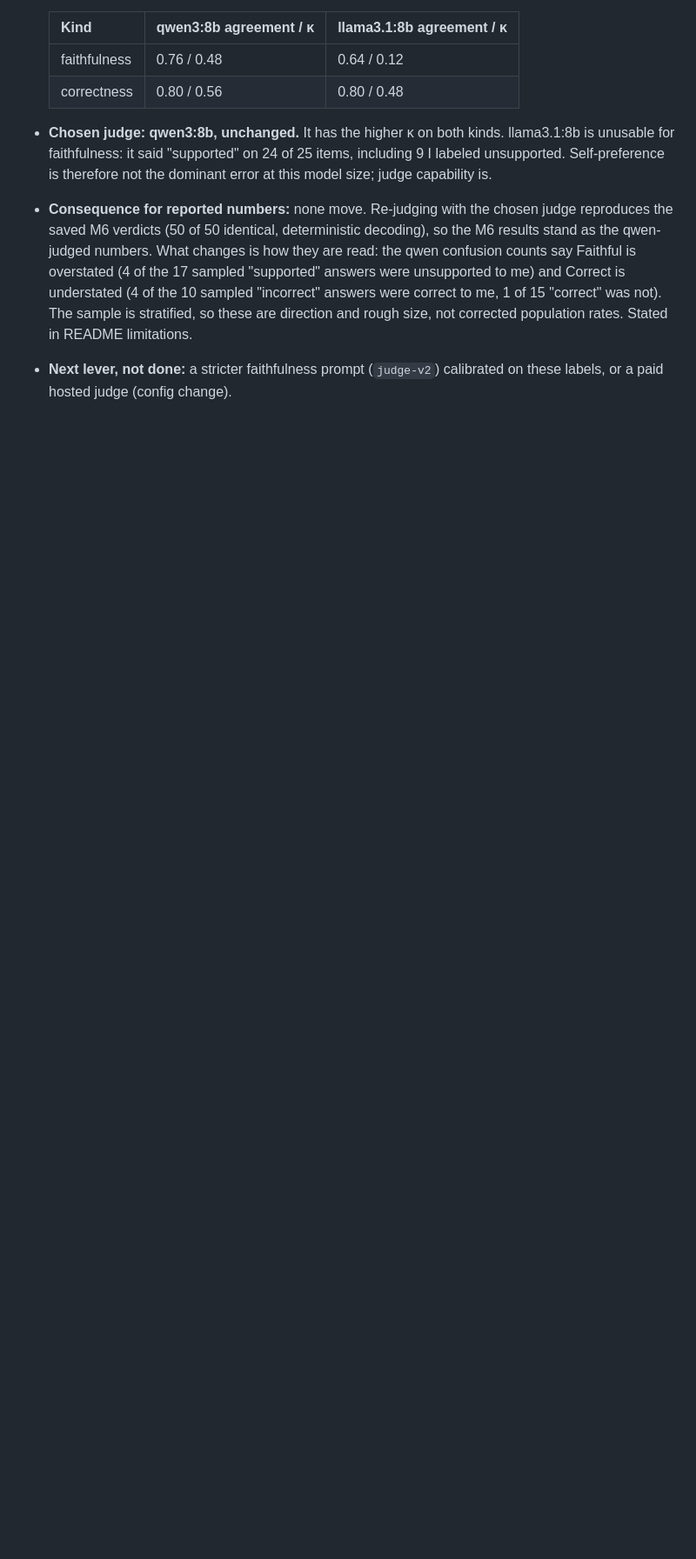
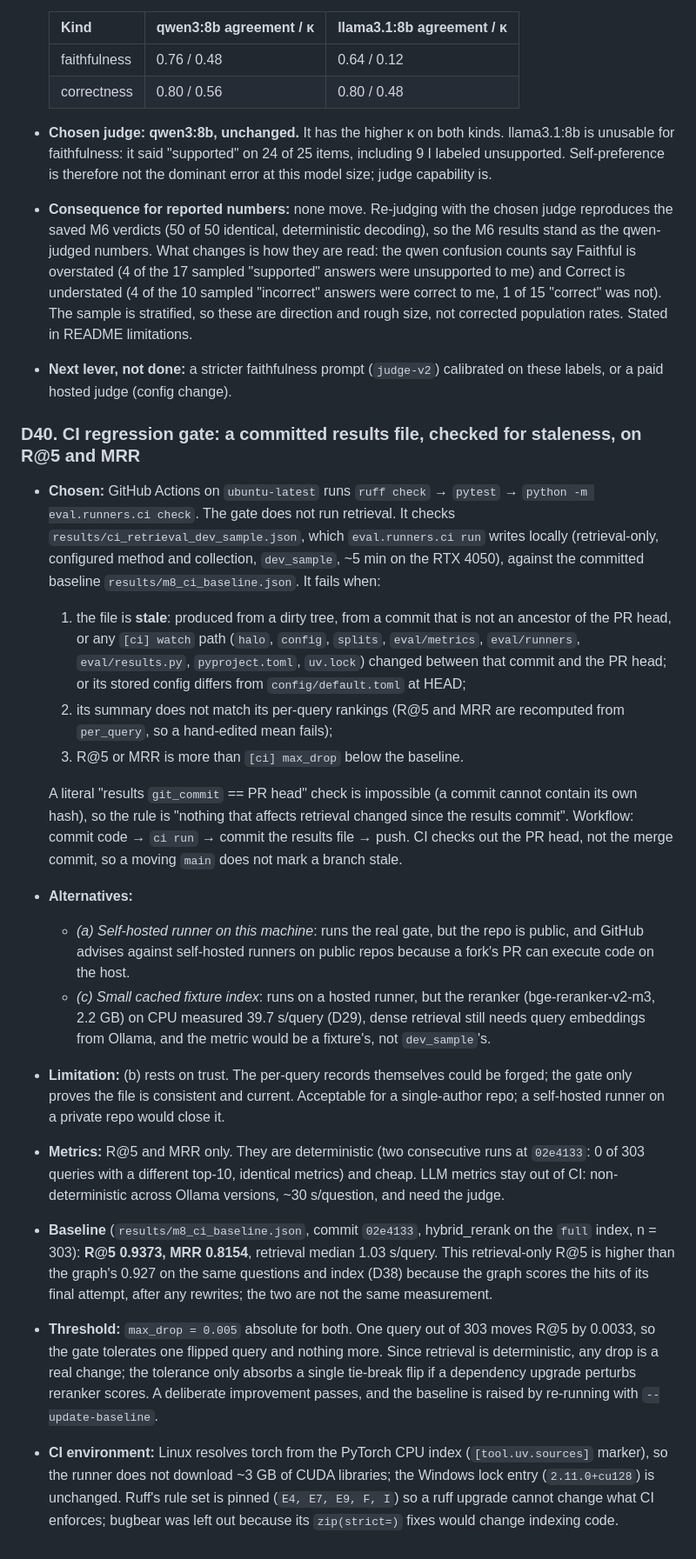
Before and after one commit to lunatictiol/halo, a Markdown page: DECISIONS.md, the part around the change. Shown at 87% size. GitHub-like rendering; blank space fills up the shorter version.

Commit message:
docs: D40 CI regression gate design, baseline and threshold
Co-Authored-By: Claude Opus 5.5 <noreply@anthropic.com>

```diff
--- a/DECISIONS.md
+++ b/DECISIONS.md
@@ -333,3 +333,19 @@ All numbers below: `dev_sample` (n=303), from `results/m3_ablation.md` and the `
 - **Chosen judge: qwen3:8b, unchanged.** It has the higher κ on both kinds. llama3.1:8b is unusable for faithfulness: it said "supported" on 24 of 25 items, including 9 I labeled unsupported. Self-preference is therefore not the dominant error at this model size; judge capability is.
 - **Consequence for reported numbers:** none move. Re-judging with the chosen judge reproduces the saved M6 verdicts (50 of 50 identical, deterministic decoding), so the M6 results stand as the qwen-judged numbers. What changes is how they are read: the qwen confusion counts say Faithful is overstated (4 of the 17 sampled "supported" answers were unsupported to me) and Correct is understated (4 of the 10 sampled "incorrect" answers were correct to me, 1 of 15 "correct" was not). The sample is stratified, so these are direction and rough size, not corrected population rates. Stated in README limitations.
 - **Next lever, not done:** a stricter faithfulness prompt (`judge-v2`) calibrated on these labels, or a paid hosted judge (config change).
+
+### D40. CI regression gate: a committed results file, checked for staleness, on R@5 and MRR
+- **Chosen:** GitHub Actions on `ubuntu-latest` runs `ruff check` → `pytest` → `python -m eval.runners.ci check`. The gate does not run retrieval. It checks `results/ci_retrieval_dev_sample.json`, which `eval.runners.ci run` writes locally (retrieval-only, configured method and collection, `dev_sample`, ~5 min on the RTX 4050), against the committed baseline `results/m8_ci_baseline.json`. It fails when:
+  1. the file is **stale**: produced from a dirty tree, from a commit that is not an ancestor of the PR head, or any `[ci] watch` path (`halo`, `config`, `splits`, `eval/metrics`, `eval/runners`, `eval/results.py`, `pyproject.toml`, `uv.lock`) changed between that commit and the PR head; or its stored config differs from `config/default.toml` at HEAD;
+  2. its summary does not match its per-query rankings (R@5 and MRR are recomputed from `per_query`, so a hand-edited mean fails);
+  3. R@5 or MRR is more than `[ci] max_drop` below the baseline.
+
+  A literal "results `git_commit` == PR head" check is impossible (a commit cannot contain its own hash), so the rule is "nothing that affects retrieval changed since the results commit". Workflow: commit code → `ci run` → commit the results file → push. CI checks out the PR head, not the merge commit, so a moving `main` does not mark a branch stale.
+- **Alternatives:**
+  - *(a) Self-hosted runner on this machine*: runs the real gate, but the repo is public, and GitHub advises against self-hosted runners on public repos because a fork's PR can execute code on the host.
+  - *(c) Small cached fixture index*: runs on a hosted runner, but the reranker (bge-reranker-v2-m3, 2.2 GB) on CPU measured 39.7 s/query (D29), dense retrieval still needs query embeddings from Ollama, and the metric would be a fixture's, not `dev_sample`'s.
+- **Limitation:** (b) rests on trust. The per-query records themselves could be forged; the gate only proves the file is consistent and current. Acceptable for a single-author repo; a self-hosted runner on a private repo would close it.
+- **Metrics:** R@5 and MRR only. They are deterministic (two consecutive runs at `02e4133`: 0 of 303 queries with a different top-10, identical metrics) and cheap. LLM metrics stay out of CI: non-deterministic across Ollama versions, ~30 s/question, and need the judge.
+- **Baseline** (`results/m8_ci_baseline.json`, commit `02e4133`, hybrid_rerank on the `full` index, n = 303): **R@5 0.9373, MRR 0.8154**, retrieval median 1.03 s/query. This retrieval-only R@5 is higher than the graph's 0.927 on the same questions and index (D38) because the graph scores the hits of its final attempt, after any rewrites; the two are not the same measurement.
+- **Threshold:** `max_drop = 0.005` absolute for both. One query out of 303 moves R@5 by 0.0033, so the gate tolerates one flipped query and nothing more. Since retrieval is deterministic, any drop is a real change; the tolerance only absorbs a single tie-break flip if a dependency upgrade perturbs reranker scores. A deliberate improvement passes, and the baseline is raised by re-running with `--update-baseline`.
+- **CI environment:** Linux resolves torch from the PyTorch CPU index (`[tool.uv.sources]` marker), so the runner does not download ~3 GB of CUDA libraries; the Windows lock entry (`2.11.0+cu128`) is unchanged. Ruff's rule set is pinned (`E4, E7, E9, F, I`) so a ruff upgrade cannot change what CI enforces; bugbear was left out because its `zip(strict=)` fixes would change indexing code.
```
